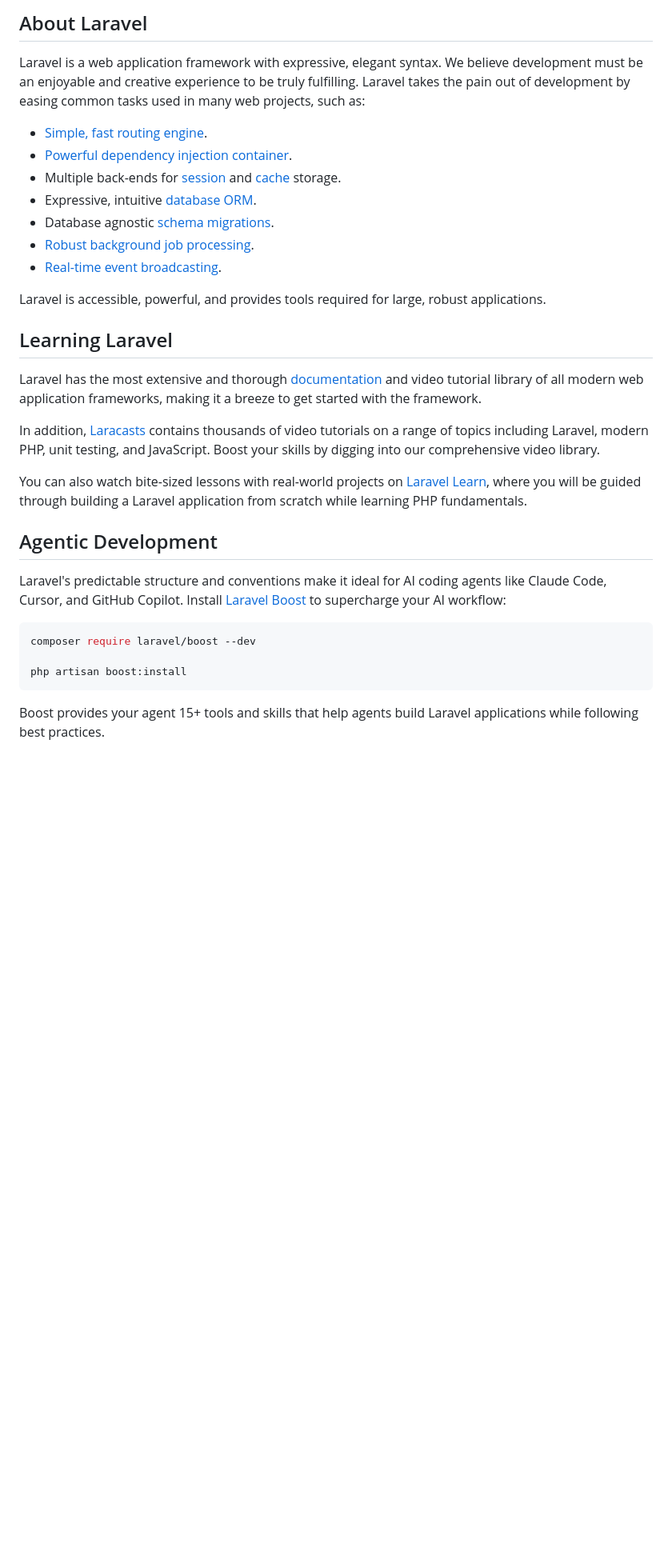
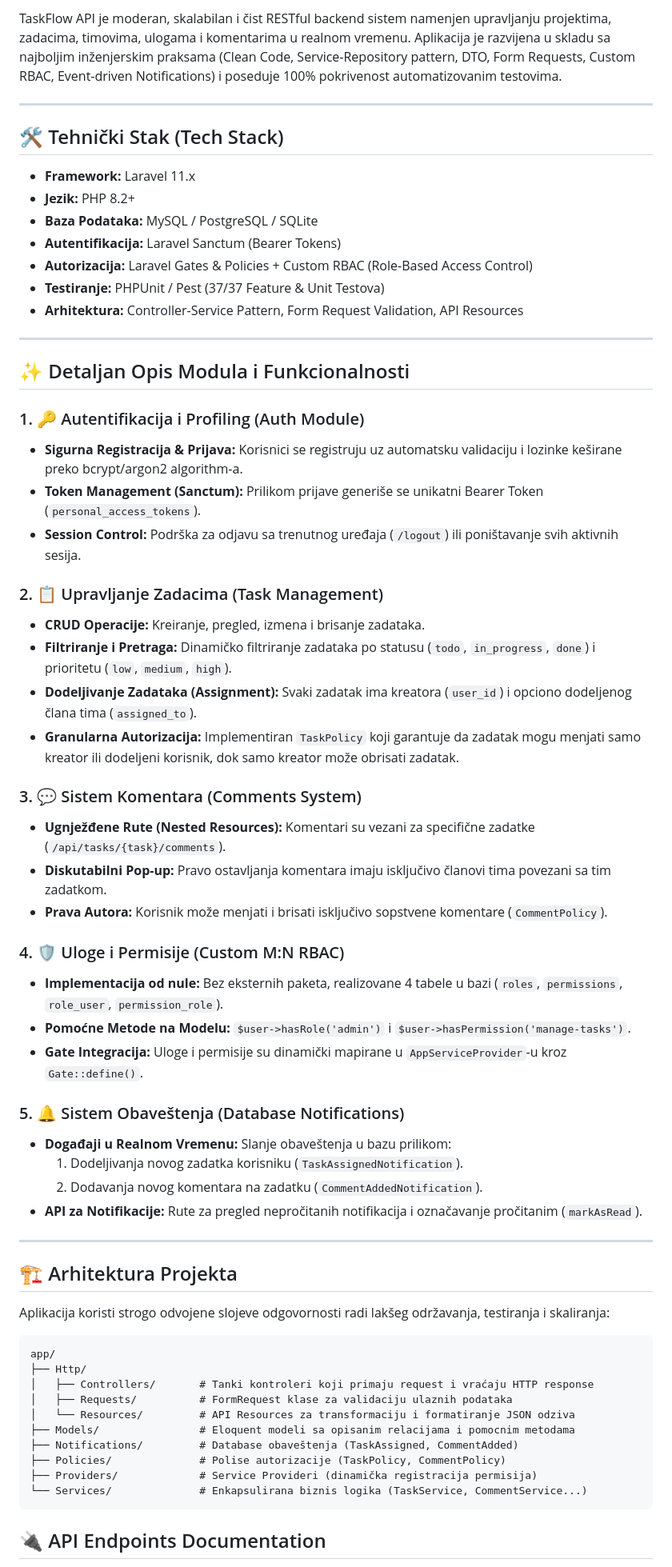
Before and after one commit to zarkog1993/taskflow, a Markdown page: src/README.md, the part around one of its changes. Shown at 80% size. Rendered like a GitHub page; blank space fills up the shorter version.

````diff
--- a/src/README.md
+++ b/src/README.md
@@ -9,35 +7,67 @@
 
-## About Laravel
+TaskFlow API je moderan, skalabilan i čist RESTful backend sistem namenjen upravljanju projektima, zadacima, timovima, ulogama i komentarima u realnom vremenu. Aplikacija je razvijena u skladu sa najboljim inženjerskim praksama (Clean Code, Service-Repository pattern, DTO, Form Requests, Custom RBAC, Event-driven Notifications) i poseduje 100% pokrivenost automatizovanim testovima.
 
-Laravel is a web application framework with expressive, elegant syntax. We believe development must be an enjoyable and creative experience to be truly fulfilling. Laravel takes the pain out of development by easing common tasks used in many web projects, such as:
+---
 
-- [Simple, fast routing engine](https://laravel.com/docs/routing).
-- [Powerful dependency injection container](https://laravel.com/docs/container).
-- Multiple back-ends for [session](https://laravel.com/docs/session) and [cache](https://laravel.com/docs/cache) storage.
-- Expressive, intuitive [database ORM](https://laravel.com/docs/eloquent).
-- Database agnostic [schema migrations](https://laravel.com/docs/migrations).
-- [Robust background job processing](https://laravel.com/docs/queues).
-- [Real-time event broadcasting](https://laravel.com/docs/broadcasting).
+## 🛠️ Tehnički Stak (Tech Stack)
 
-Laravel is accessible, powerful, and provides tools required for large, robust applications.
+* **Framework:** Laravel 11.x
+* **Jezik:** PHP 8.2+
+* **Baza Podataka:** MySQL / PostgreSQL / SQLite
+* **Autentifikacija:** Laravel Sanctum (Bearer Tokens)
+* **Autorizacija:** Laravel Gates & Policies + Custom RBAC (Role-Based Access Control)
+* **Testiranje:** PHPUnit / Pest (37/37 Feature & Unit Testova)
+* **Arhitektura:** Controller-Service Pattern, Form Request Validation, API Resources
 
-## Learning Laravel
+---
 
-Laravel has the most extensive and thorough [documentation](https://laravel.com/docs) and video tutorial library of all modern web application frameworks, making it a breeze to get started with the framework.
+## ✨ Detaljan Opis Modula i Funkcionalnosti
 
-In addition, [Laracasts](https://laracasts.com) contains thousands of video tutorials on a range of topics including Laravel, modern PHP, unit testing, and JavaScript. Boost your skills by digging into our comprehensive video library.
+### 1. 🔑 Autentifikacija i Profiling (Auth Module)
+* **Sigurna Registracija & Prijava:** Korisnici se registruju uz automatsku validaciju i lozinke keširane preko bcrypt/argon2 algorithm-a.
+* **Token Management (Sanctum):** Prilikom prijave generiše se unikatni Bearer Token (`personal_access_tokens`).
+* **Session Control:** Podrška za odjavu sa trenutnog uređaja (`/logout`) ili poništavanje svih aktivnih sesija.
 
-You can also watch bite-sized lessons with real-world projects on [Laravel Learn](https://laravel.com/learn), where you will be guided through building a Laravel application from scratch while learning PHP fundamentals.
+### 2. 📋 Upravljanje Zadacima (Task Management)
+* **CRUD Operacije:** Kreiranje, pregled, izmena i brisanje zadataka.
+* **Filtriranje i Pretraga:** Dinamičko filtriranje zadataka po statusu (`todo`, `in_progress`, `done`) i prioritetu (`low`, `medium`, `high`).
+* **Dodeljivanje Zadataka (Assignment):** Svaki zadatak ima kreatora (`user_id`) i opciono dodeljenog člana tima (`assigned_to`).
+* **Granularna Autorizacija:** Implementiran `TaskPolicy` koji garantuje da zadatak mogu menjati samo kreator ili dodeljeni korisnik, dok samo kreator može obrisati zadatak.
 
-## Agentic Development
+### 3. 💬 Sistem Komentara (Comments System)
+* **Ugnježđene Rute (Nested Resources):** Komentari su vezani za specifične zadatke (`/api/tasks/{task}/comments`).
+* **Diskutabilni Pop-up:** Pravo ostavljanja komentara imaju isključivo članovi tima povezani sa tim zadatkom.
+* **Prava Autora:** Korisnik može menjati i brisati isključivo sopstvene komentare (`CommentPolicy`).
 
-Laravel's predictable structure and conventions make it ideal for AI coding agents like Claude Code, Cursor, and GitHub Copilot. Install [Laravel Boost](https://laravel.com/docs/ai) to supercharge your AI workflow:
+### 4. 🛡️ Uloge i Permisije (Custom M:N RBAC)
+* **Implementacija od nule:** Bez eksternih paketa, realizovane 4 tabele u bazi (`roles`, `permissions`, `role_user`, `permission_role`).
+* **Pomoćne Metode na Modelu:** `$user->hasRole('admin')` i `$user->hasPermission('manage-tasks')`.
+* **Gate Integracija:** Uloge i permisije su dinamički mapirane u `AppServiceProvider`-u kroz `Gate::define()`.
 
-```bash
-composer require laravel/boost --dev
+### 5. 🔔 Sistem Obaveštenja (Database Notifications)
+* **Događaji u Realnom Vremenu:** Slanje obaveštenja u bazu prilikom:
+  1. Dodeljivanja novog zadatka korisniku (`TaskAssignedNotification`).
+  2. Dodavanja novog komentara na zadatku (`CommentAddedNotification`).
+* **API za Notifikacije:** Rute za pregled nepročitanih notifikacija i označavanje pročitanim (`markAsRead`).
 
-php artisan boost:install
+---
+
+## 🏗️ Arhitektura Projekta
+
+Aplikacija koristi strogo odvojene slojeve odgovornosti radi lakšeg održavanja, testiranja i skaliranja:
+
+```text
+app/
+├── Http/
+│   ├── Controllers/       # Tanki kontroleri koji primaju request i vraćaju HTTP response
+│   ├── Requests/          # FormRequest klase za validaciju ulaznih podataka
+│   └── Resources/         # API Resources za transformaciju i formatiranje JSON odziva
+├── Models/                # Eloquent modeli sa opisanim relacijama i pomocnim metodama
+├── Notifications/         # Database obaveštenja (TaskAssigned, CommentAdded)
+├── Policies/              # Polise autorizacije (TaskPolicy, CommentPolicy)
+├── Providers/             # Service Provideri (dinamička registracija permisija)
+└── Services/              # Enkapsulirana biznis logika (TaskService, CommentService...)
 ```
 
-Boost provides your agent 15+ tools and skills that help agents build Laravel applications while following best practices.
+## 🔌 API Endpoints Documentation
 
````
Also changed, not shown: other parts of src/README.md (+51 -15 lines).
